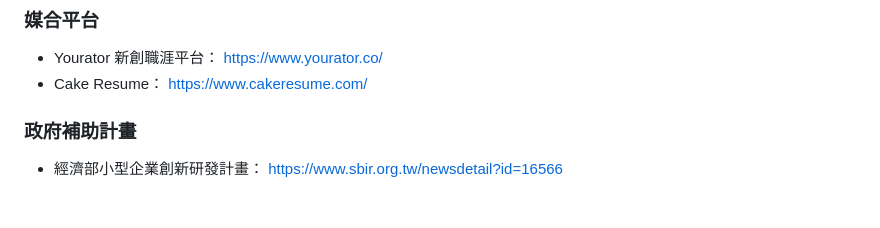
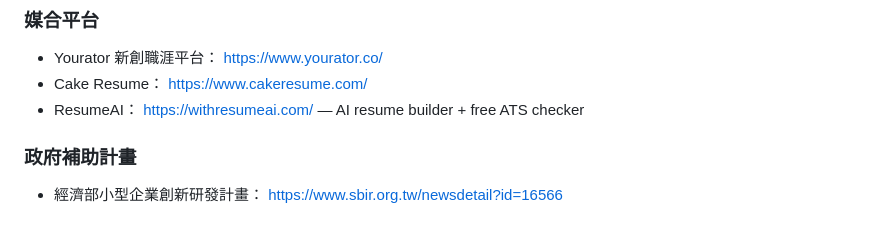
Before and after one commit to StarRocket/awesome-taiwan-community, a Markdown page: README.md, the part around the change. GitHub-like rendering.

Commit message:
Add ResumeAI next to Cake Resume

```diff
--- a/README.md
+++ b/README.md
@@ -446,6 +446,7 @@
 
 * Yourator 新創職涯平台： https://www.yourator.co/
 * Cake Resume： https://www.cakeresume.com/
+* ResumeAI： https://withresumeai.com/ — AI resume builder + free ATS checker
 
 ### 政府補助計畫
 
```
